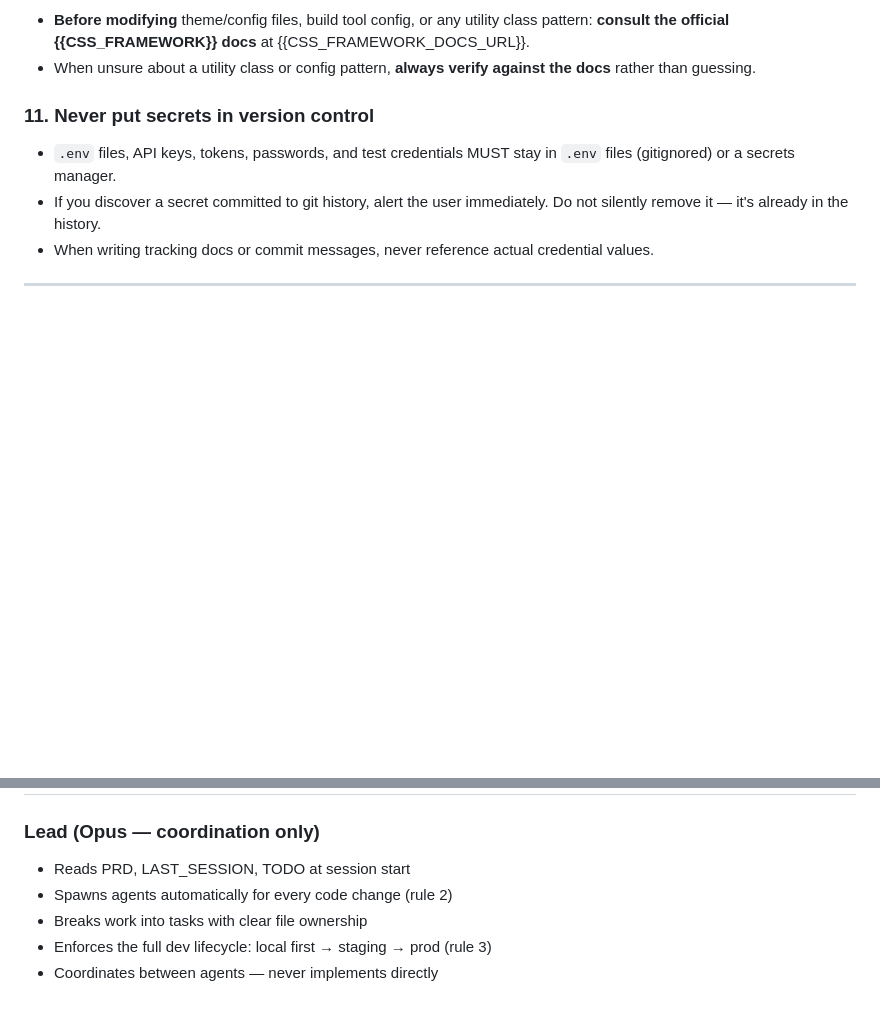
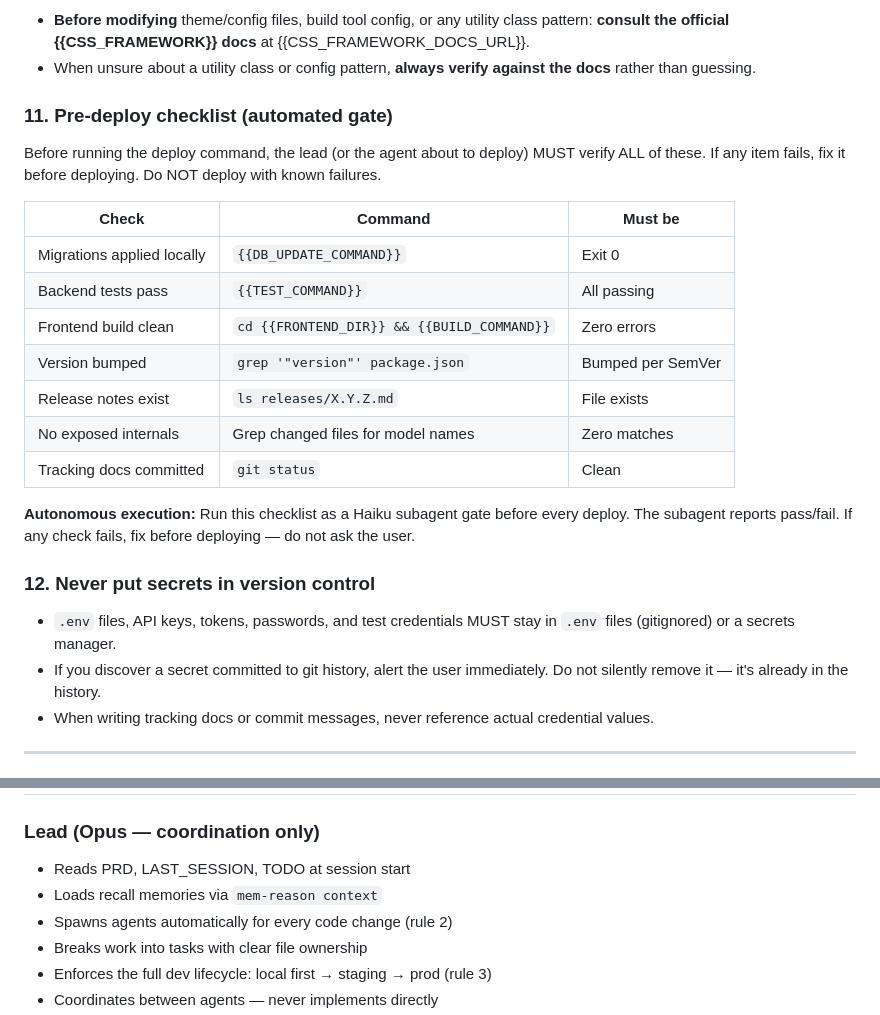
Before and after one commit to kream0/ccrice, a Markdown page: templates/CLAUDE-TEMPLATE.md, 2 parts joined by grey strips. Rendered like a GitHub page; blank space fills up the shorter version.

```diff
--- a/templates/CLAUDE-TEMPLATE.md
+++ b/templates/CLAUDE-TEMPLATE.md
@@ -121,7 +149,23 @@ The version in `package.json` (`"version"`) follows [SemVer](https://semver.org/
 - **Before modifying** theme/config files, build tool config, or any utility class pattern: **consult the official {{CSS_FRAMEWORK}} docs** at {{CSS_FRAMEWORK_DOCS_URL}}.
 - When unsure about a utility class or config pattern, **always verify against the docs** rather than guessing.
 
-### 11. Never put secrets in version control
+### 11. Pre-deploy checklist (automated gate)
+
+Before running the deploy command, the lead (or the agent about to deploy) MUST verify ALL of these. If any item fails, fix it before deploying. Do NOT deploy with known failures.
+
+| Check | Command | Must be |
+|-------|---------|---------|
+| Migrations applied locally | `{{DB_UPDATE_COMMAND}}` | Exit 0 |
+| Backend tests pass | `{{TEST_COMMAND}}` | All passing |
+| Frontend build clean | `cd {{FRONTEND_DIR}} && {{BUILD_COMMAND}}` | Zero errors |
+| Version bumped | `grep '"version"' package.json` | Bumped per SemVer |
+| Release notes exist | `ls releases/X.Y.Z.md` | File exists |
+| No exposed internals | Grep changed files for model names | Zero matches |
+| Tracking docs committed | `git status` | Clean |
+
+**Autonomous execution:** Run this checklist as a Haiku subagent gate before every deploy. The subagent reports pass/fail. If any check fails, fix before deploying — do not ask the user.
+
+### 12. Never put secrets in version control
 - `.env` files, API keys, tokens, passwords, and test credentials MUST stay in `.env` files (gitignored) or a secrets manager.
 - If you discover a secret committed to git history, alert the user immediately. Do not silently remove it — it's already in the history.
 - When writing tracking docs or commit messages, never reference actual credential values.
@@ -233,6 +277,7 @@ Report structure and key findings only. Do not return full file contents. Maximu
 
 ### Lead (Opus — coordination only)
 - Reads PRD, LAST_SESSION, TODO at session start
+- Loads recall memories via `mem-reason context`
 - Spawns agents automatically for every code change (rule 2)
 - Breaks work into tasks with clear file ownership
 - Enforces the full dev lifecycle: local first → staging → prod (rule 3)
```
Also changed, not shown: other parts of templates/CLAUDE-TEMPLATE.md (+80 -7 lines).
